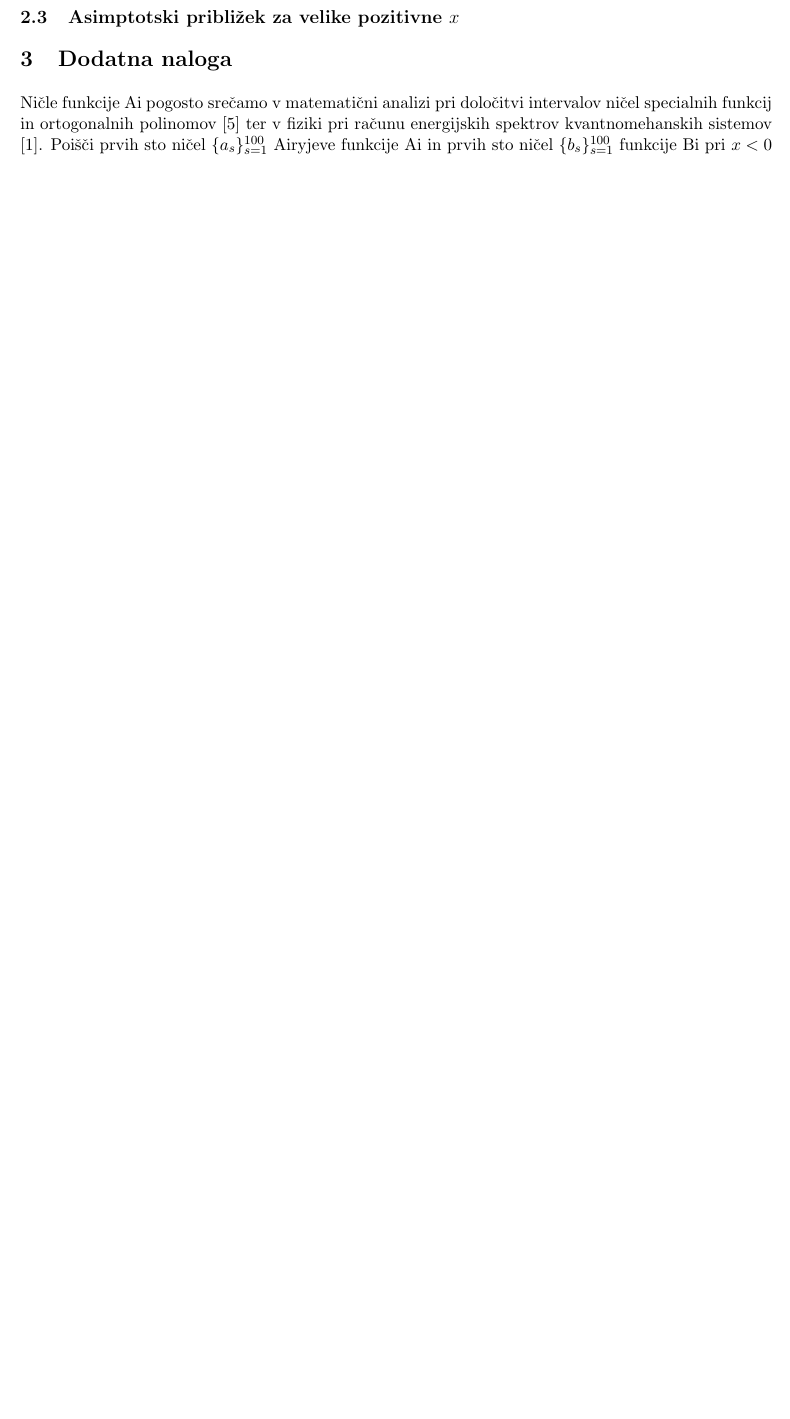
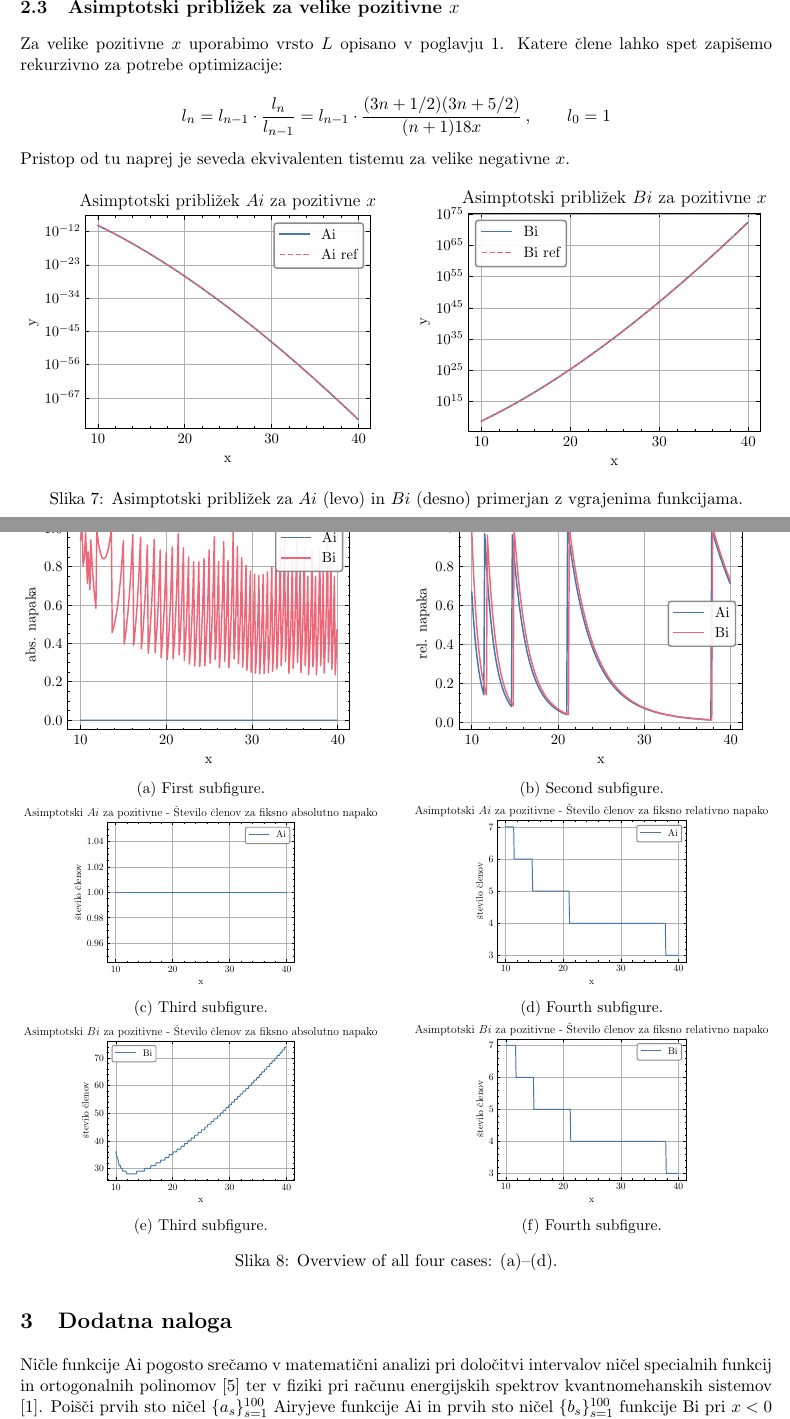
Before and after one commit to hyhmir/mafiski_praktikum, a LaTeX document (01/krejan_samo_01.tex): part of page 3 of 4 before the commit and two parts of pages 5 and 6 of 7 after it, the two joined at a grey line, cut so that both start at the same text, the shorter picture padded with empty space. The pictures show the PDF file 01/krejan_samo_01.pdf that the author committed with the source.

Commit message:
feat: dodatna plus porocilo

```diff
--- a/01/krejan_samo_01.tex
+++ b/01/krejan_samo_01.tex
@@ -242,0 +262,17 @@ Zanimivost, ki se mi jo zdi vredno omeniti lahko opazimo na desni sliki \ref{fig
+\begin{figure}[h]
+  \centering
+  \begin{minipage}{0.48\textwidth}
+    \centering
+    \includegraphics[width=\linewidth]{graphs/neg_draw_ai.pdf}
+    % \caption{First plot.}
+    % \label{fig:plot1}
+  \end{minipage}\hfill
+  \begin{minipage}{0.48\textwidth}
+    \centering
+    \includegraphics[width=\linewidth]{graphs/neg_draw_bi.pdf}
+    % \caption{Second plot.}
+    % \label{fig:plot2}
+  \end{minipage}
+  \caption{Asimptotski približek za $Ai$ (levo) in $Bi$ (desno) primerjan z vgrajenima funkcijama.}
+  \label{fig: neg_draw}
+\end{figure}
@@ -245,3 +325,78 @@ Zanimivost, ki se mi jo zdi vredno omeniti lahko opazimo na desni sliki \ref{fig
+Za velike pozitivne $x$ uporabimo vrsto $L$ opisano v poglavju \ref{uvod}. Katere člene lahko spet zapišemo rekurzivno za potrebe optimizacije:
+
+\begin{equation*}
+  l_n = l_{n-1} \cdot \frac{l_n}{l_{n-1}} = l_{n-1} \cdot \frac{(3n + 1/2)(3n + 5/2)}{(n + 1)18x} \>, \qquad l_0 = 1
+\end{equation*}
+
+Pristop od tu naprej je seveda ekvivalenten tistemu za velike negativne $x$.
+
+\begin{figure}[h]
+  \centering
+  \begin{minipage}{0.48\textwidth}
+    \centering
+    \includegraphics[width=\linewidth]{graphs/pos_draw_ai.pdf}
+    % \caption{First plot.}
+    % \label{fig:plot1}
+  \end{minipage}\hfill
+  \begin{minipage}{0.48\textwidth}
+    \centering
+    \includegraphics[width=\linewidth]{graphs/pos_draw_bi.pdf}
+    % \caption{Second plot.}
+    % \label{fig:plot2}
+  \end{minipage}
+  \caption{Asimptotski približek za $Ai$ (levo) in $Bi$ (desno) primerjan z vgrajenima funkcijama.}
+  \label{fig: pos_draw}
+\end{figure}
+
+
+\begin{figure}[H]
+  \centering
+
+  % Row 1
+  \begin{subfigure}{0.48\textwidth}
+    \centering
+    \includegraphics[width=\linewidth]{graphs/pos_abs_err.pdf}
+    \caption{First subfigure.}
+    \label{fig:a}
+  \end{subfigure}\hfill
+  \begin{subfigure}{0.48\textwidth}
+    \centering
+    \includegraphics[width=\linewidth]{graphs/pos_rel_err.pdf}
+    \caption{Second subfigure.}
+    \label{fig:b}
+  \end{subfigure}
+
+  % Row 2
+  \begin{subfigure}{0.48\textwidth}
+    \centering
+    \includegraphics[width=\linewidth]{graphs/pos_abs_err_n_ai.pdf}
+    \caption{Third subfigure.}
+    \label{fig:c}
+  \end{subfigure}\hfill
+  \begin{subfigure}{0.48\textwidth}
+    \centering
+    \includegraphics[width=\linewidth]{graphs/pos_rel_err_n_ai.pdf}
+    \caption{Fourth subfigure.}
+    \label{fig:d}
+  \end{subfigure}
+
+  % Row 3
+  \begin{subfigure}{0.48\textwidth}
+    \centering
+    \includegraphics[width=\linewidth]{graphs/pos_abs_err_n_bi.pdf}
+    \caption{Third subfigure.}
+    % \label{fig:c}
+  \end{subfigure}\hfill
+  \begin{subfigure}{0.48\textwidth}
+    \centering
+    \includegraphics[width=\linewidth]{graphs/pos_rel_err_n_Bi.pdf}
+    \caption{Fourth subfigure.}
+    % \label{fig:d}
+  \end{subfigure}
+
+  \caption{Overview of all four cases: (a)–(d).}
+  \label{fig:fourplots}
+\end{figure}
 
 
 \section{Dodatna naloga}
```
Also changed, not shown: 01/graphs/nicle_draw.pdf (added), 01/graphs/nicle_err.pdf (added), 01/krejan_samo_01.pdf, 01/krejan_samo_01.tex (69 more changed lines), 1 other file.
